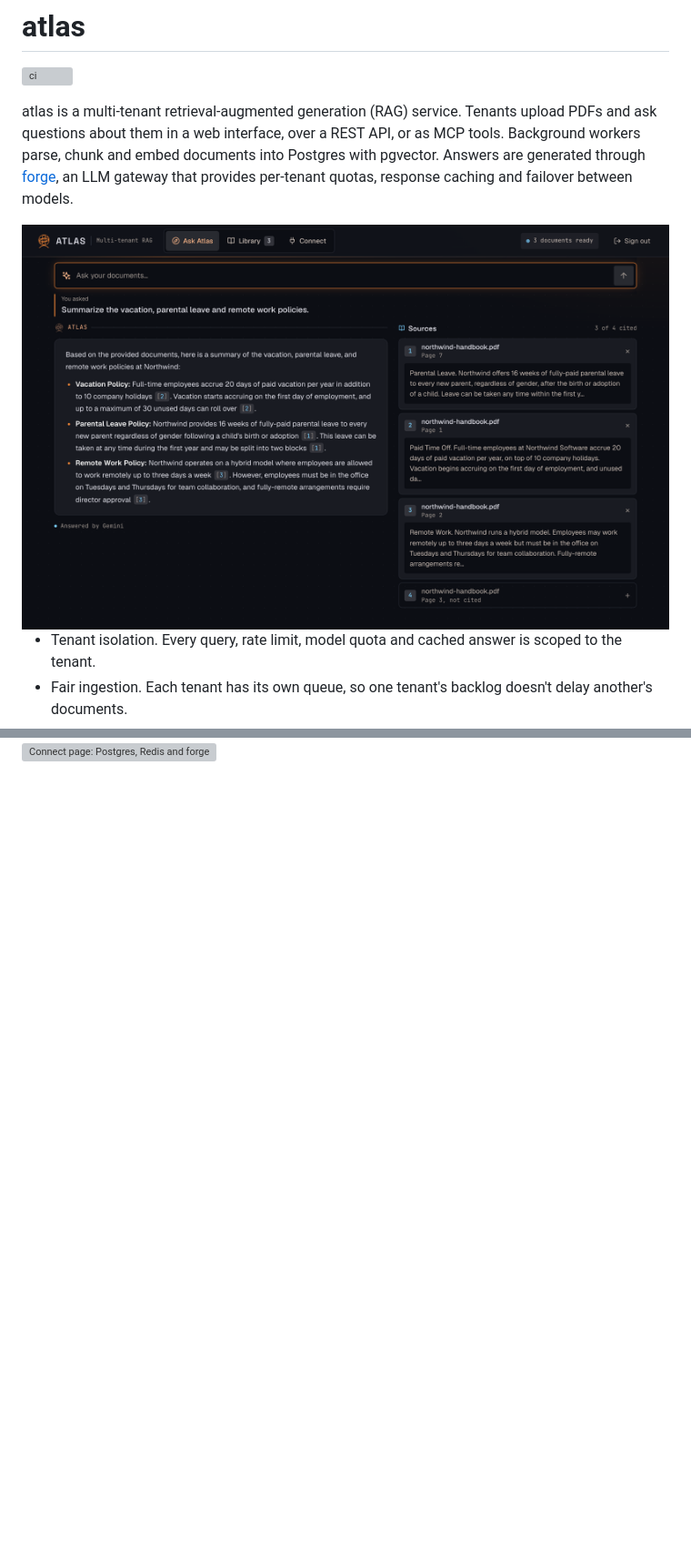
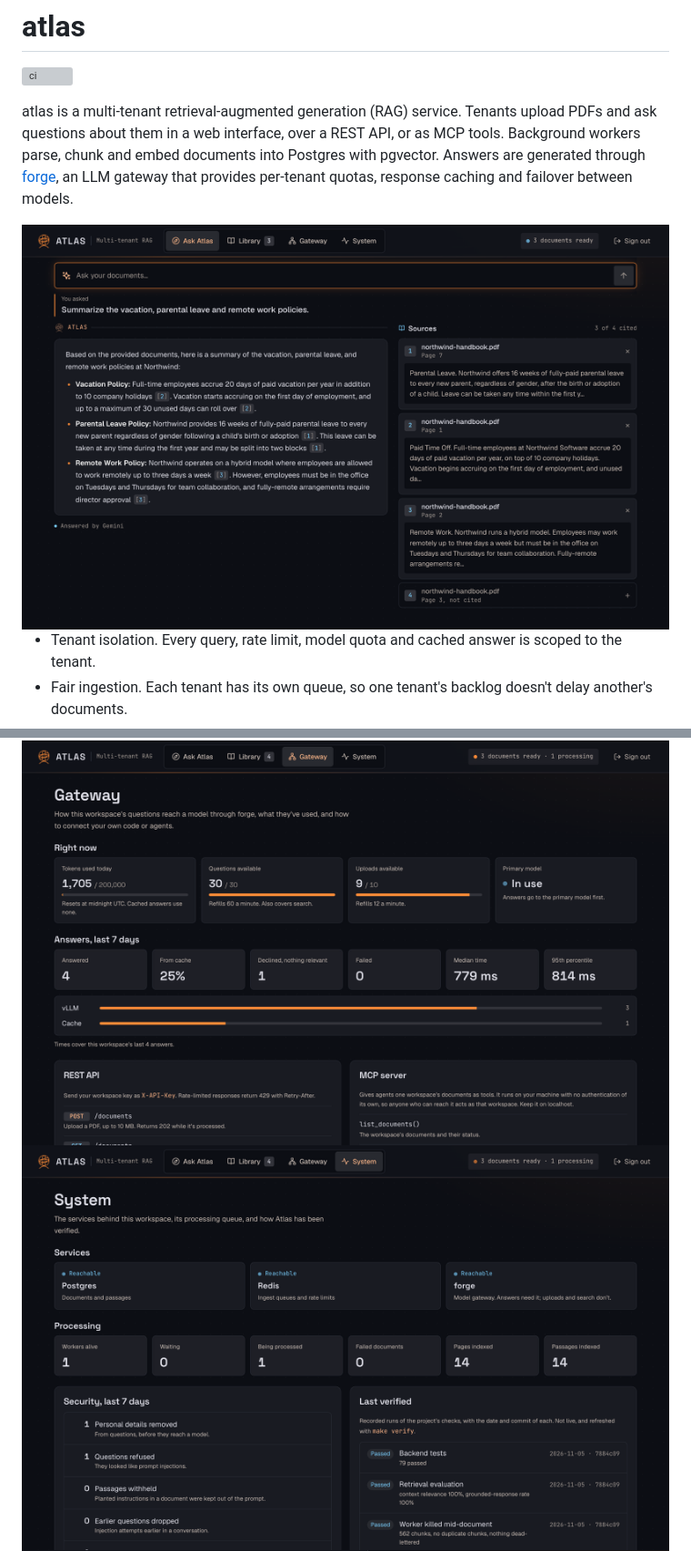
Before and after one commit to harshit-ojha0324/atlas, a Markdown page: README.md, 2 parts joined by grey strips. Shown at 91% size. GitHub-like rendering; pictures changed too: docs/images/ui-ask.png, docs/images/ui-gateway.png (added), docs/images/ui-library.png; blank space fills up the shorter version; grey boxes are pictures that could not be loaded.

```diff
--- a/README.md
+++ b/README.md
@@ -79,7 +82,9 @@ The sign-in screen also hides an easter egg.
 
 <img src="docs/images/ui-library.png" alt="Library: counts, an upload area, a note on what happens to a PDF, and a list with three documents ready and a fourth processing" width="720">
 
-<img src="docs/images/ui-connect.png" alt="Connect page: Postgres, Redis and forge all reachable, with the REST endpoints and MCP tools listed" width="720">
+<img src="docs/images/ui-gateway.png" alt="Gateway page: token use, rate limits, primary model status and the last 7 days of answers" width="720">
+
+<img src="docs/images/ui-system.png" alt="System page: services reachable, workers alive, the processing queue, security events and recorded check results" width="720">
 
 <img src="docs/images/ui-signin.png" alt="Sign-in screen: a large armillary sphere and three short points beside the API key form" width="720">
 
```
Also changed, not shown: other parts of README.md (+9 -3 lines), docs/images/ui-home.png.
